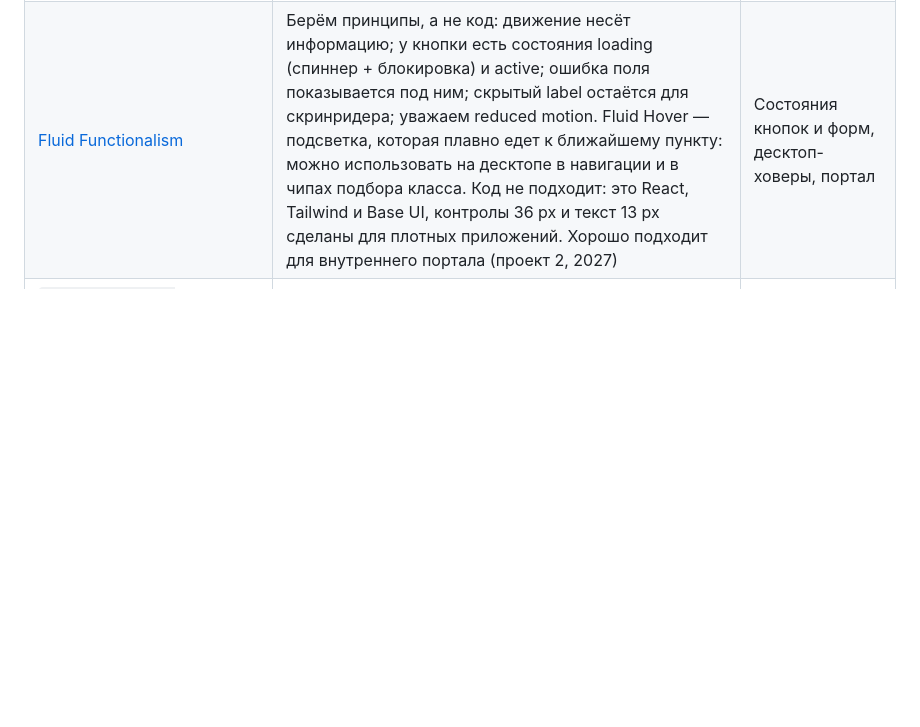
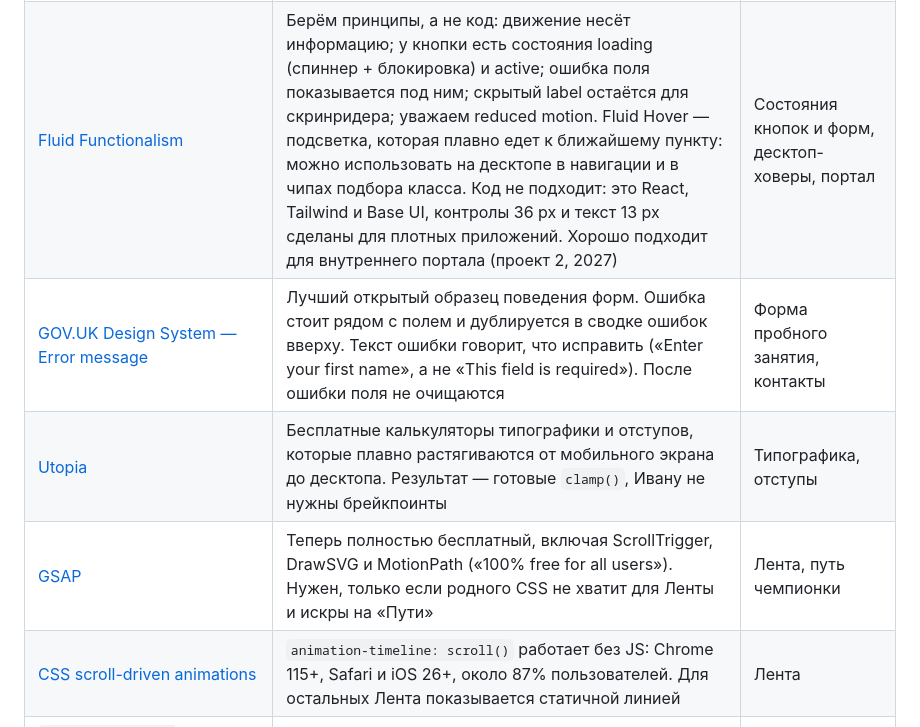
Before and after one commit to koptikA/ELYFLAME, a Markdown page: refs/README.md, the part around the change. GitHub-like rendering; blank space fills up the shorter version.

Commit message:
refs: stack-fit libraries and patterns
Co-Authored-By: Claude Opus 5.5 <noreply@anthropic.com>

```diff
--- a/refs/README.md
+++ b/refs/README.md
@@ -10,6 +10,10 @@
 | [CodePen: линия рисуется при скролле](https://codepen.io/Tonkz/pen/aVrzaR) | Приём stroke-dashoffset: SVG-линия прорисовывается по мере скролла. Основа для идеи «лента через весь сайт» | Сквозной декор |
 | [CodePen: объект движется по пути при скролле](https://codepen.io/yesvin/pen/XymwvX) | Точка-искра движется по SVG-пути. Так можно показать «путь от Level 1 до Level 6» | Подбор класса, уровни |
 | [Fluid Functionalism](https://www.fluidfunctionalism.com/) | Берём принципы, а не код: движение несёт информацию; у кнопки есть состояния loading (спиннер + блокировка) и active; ошибка поля показывается под ним; скрытый label остаётся для скринридера; уважаем reduced motion. Fluid Hover — подсветка, которая плавно едет к ближайшему пункту: можно использовать на десктопе в навигации и в чипах подбора класса. Код не подходит: это React, Tailwind и Base UI, контролы 36 px и текст 13 px сделаны для плотных приложений. Хорошо подходит для внутреннего портала (проект 2, 2027) | Состояния кнопок и форм, десктоп-ховеры, портал |
+| [GOV.UK Design System — Error message](https://design-system.service.gov.uk/components/error-message/) | Лучший открытый образец поведения форм. Ошибка стоит рядом с полем и дублируется в сводке ошибок вверху. Текст ошибки говорит, что исправить («Enter your first name», а не «This field is required»). После ошибки поля не очищаются | Форма пробного занятия, контакты |
+| [Utopia](https://utopia.fyi/) | Бесплатные калькуляторы типографики и отступов, которые плавно растягиваются от мобильного экрана до десктопа. Результат — готовые `clamp()`, Ивану не нужны брейкпоинты | Типографика, отступы |
+| [GSAP](https://gsap.com/pricing/) | Теперь полностью бесплатный, включая ScrollTrigger, DrawSVG и MotionPath («100% free for all users»). Нужен, только если родного CSS не хватит для Ленты и искры на «Пути» | Лента, путь чемпионки |
+| [CSS scroll-driven animations](https://caniuse.com/mdn-css_properties_animation-timeline_scroll) | `animation-timeline: scroll()` работает без JS: Chrome 115+, Safari и iOS 26+, около 87% пользователей. Для остальных Лента показывается статичной линией | Лента |
 | `header-kidstrong-mobile.png`, `header-kidstrong-desktop.png` — [kidstrong.com](https://www.kidstrong.com/) | ✅ В шапке нет ни Enroll, ни Register. На странице одно главное действие — «Select your location to get started». Довод за одну главную кнопку | Шапка, CTA |
 | `header-goldfish-desktop.png`, `header-goldfish-mobile.png` — [goldfishswimschool.com](https://www.goldfishswimschool.com/) | ✅ В шапке только навигация, запись вынесена в hero одной кнопкой. «Register Through Our Portal» — ссылка в тексте страницы, для тех, кто уже решил | Шапка, Register |
 | `header-littlegym-desktop.png`, `header-littlegym-mobile.png` — [thelittlegym.com](https://www.thelittlegym.com/) | ❌ Антипример: две кнопки одинакового веса, «Enroll Now» и «Free Intro», плюс «Find My Gym» в hero. Три конкурирующих действия на одном экране. Причём у них можно записаться и без пробного, а у ElyFlame — только после пробного | Шапка, чего избегать |
```
